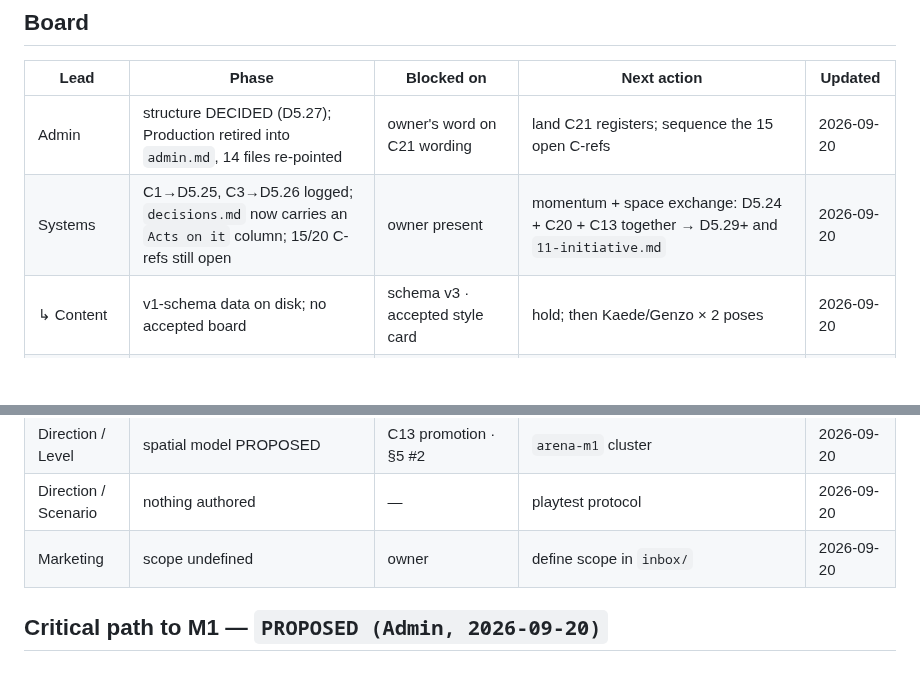
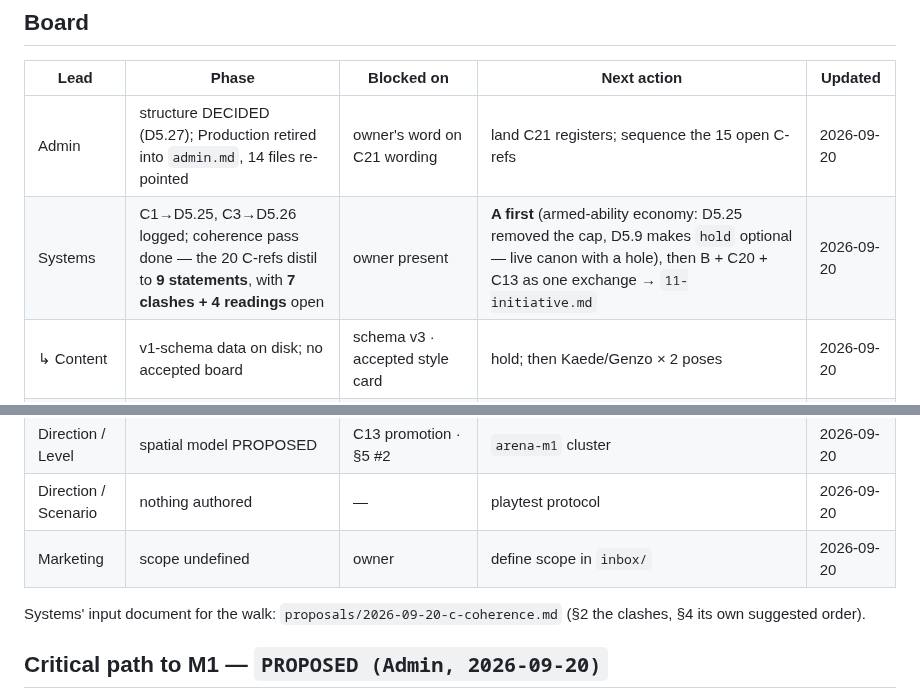
Before and after one commit to SlopOrg-AI/slop-game, a Markdown page: STATUS.md, 2 parts joined by grey strips. Drawn GitHub-style; blank space fills up the shorter version.

Commit message:
Board: transcribe Systems' coherence-pass sequence; A before B
Systems' own order (proposals/2026-09-20-c-coherence.md section 4) puts
conflict A first: D5.25 removed the cap on armed abilities on the grounds
that reserves limit concurrency, but D5.9 leaves the hold cost optional,
so arming everything is free. Live canon with a hole - ahead of the
initiative exchange the board previously listed first.

Transcribed, not authored: the sequence is Systems', Admin holds the
D-number line across the two concurrent surfaces.

Co-Authored-By: Claude Opus 5 <noreply@anthropic.com>

```diff
--- a/STATUS.md
+++ b/STATUS.md
@@ -11,13 +11,15 @@ Maintained by **Admin** (`leads/admin.md`) — sole writer (D5.27). Every lead w
 | Lead | Phase | Blocked on | Next action | Updated |
 |---|---|---|---|---|
 | Admin | structure DECIDED (D5.27); Production retired into `admin.md`, 14 files re-pointed | owner's word on C21 wording | land C21 registers; sequence the 15 open C-refs | 2026-09-20 |
-| Systems | C1→D5.25, C3→D5.26 logged; `decisions.md` now carries an `Acts on it` column; 15/20 C-refs still open | owner present | momentum + space exchange: D5.24 + C20 + C13 together → D5.29+ and `11-initiative.md` | 2026-09-20 |
+| Systems | C1→D5.25, C3→D5.26 logged; coherence pass done — the 20 C-refs distil to **9 statements**, with **7 clashes + 4 readings** open | owner present | **A first** (armed-ability economy: D5.25 removed the cap, D5.9 makes `hold` optional — live canon with a hole), then B + C20 + C13 as one exchange → `11-initiative.md` | 2026-09-20 |
 | ↳ Content | v1-schema data on disk; no accepted board | schema v3 · accepted style card | hold; then Kaede/Genzo × 2 poses | 2026-09-20 |
 | ↳ Tech | image-gen pipeline + `tools/` shipped and verified; art-binary policy landed (D5.28); Godot still gated | schema v3 for `validate.py` | propose `.claude/settings.json` + pre-commit hook | 2026-09-20 |
 | Direction / Art | table decided; 30/31 stubs | — | distill `31-ui.md` component list | 2026-09-20 |
 | Direction / Level | spatial model PROPOSED | C13 promotion · §5 #2 | `arena-m1` cluster | 2026-09-20 |
 | Direction / Scenario | nothing authored | — | playtest protocol | 2026-09-20 |
 | Marketing | scope undefined | owner | define scope in `inbox/` | 2026-09-20 |
+
+Systems' input document for the walk: `proposals/2026-09-20-c-coherence.md` (§2 the clashes, §4 its own suggested order).
 
 ## Critical path to M1 — `PROPOSED (Admin, 2026-09-20)`
 Systems promotions → `02-ontology` + `SCHEMA.md` → distill 10→11→13→14→12→15 (+ D1–D4 compression) → schema v3 + validator → Godot headless engine → screens (needs `31` component list) → owner plays 10 duels (needs Scenario's `duels-m1`).
```
Also changed, not shown: leads/admin.md (+1 -1 lines).
